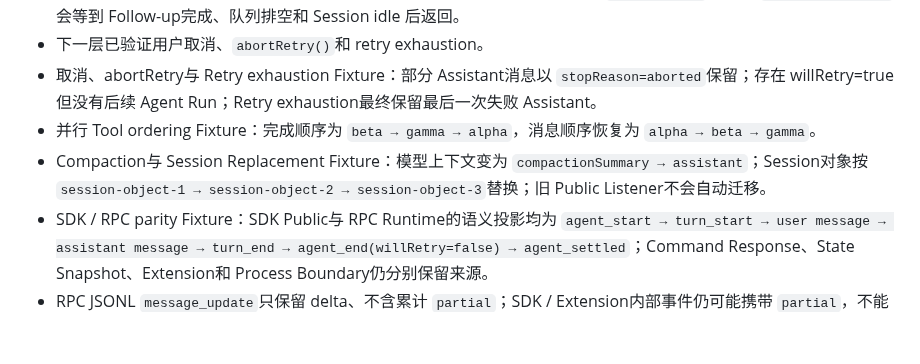
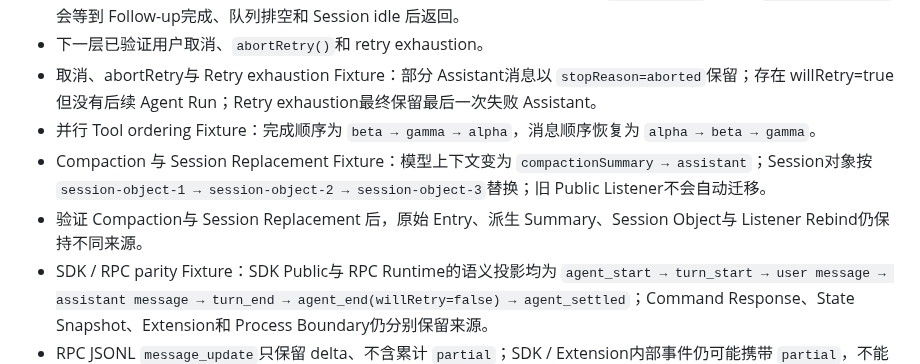
Before and after one commit to ntygod/zhiwei-next, a Markdown page: docs/harness/project-state.md, the part around the change. Rendered like a GitHub page; blank space fills up the shorter version.

Commit message:
docs(harness): preserve all compaction continuity anchors

```diff
--- a/docs/harness/project-state.md
+++ b/docs/harness/project-state.md
@@ -42,7 +42,8 @@ best-effort-private-free
 - 下一层已验证用户取消、`abortRetry()`和 retry exhaustion。
 - 取消、abortRetry与 Retry exhaustion Fixture：部分 Assistant消息以 `stopReason=aborted`保留；存在 willRetry=true 但没有后续 Agent Run；Retry exhaustion最终保留最后一次失败 Assistant。
 - 并行 Tool ordering Fixture：完成顺序为 `beta → gamma → alpha`，消息顺序恢复为 `alpha → beta → gamma`。
-- Compaction与 Session Replacement Fixture：模型上下文变为 `compactionSummary → assistant`；Session对象按 `session-object-1 → session-object-2 → session-object-3`替换；旧 Public Listener不会自动迁移。
+- Compaction 与 Session Replacement Fixture：模型上下文变为 `compactionSummary → assistant`；Session对象按 `session-object-1 → session-object-2 → session-object-3`替换；旧 Public Listener不会自动迁移。
+- 验证 Compaction与 Session Replacement 后，原始 Entry、派生 Summary、Session Object与 Listener Rebind仍保持不同来源。
 - SDK / RPC parity Fixture：SDK Public与 RPC Runtime的语义投影均为 `agent_start → turn_start → user message → assistant message → turn_end → agent_end(willRetry=false) → agent_settled`；Command Response、State Snapshot、Extension和 Process Boundary仍分别保留来源。
 - RPC JSONL `message_update`只保留 delta、不含累计 `partial`；SDK / Extension内部事件仍可能携带 `partial`，不能跨 Surface机械统一。
 - 发布 `RpcClient`的 `prompt()` Promise和底层 Prompt Response同样只表达接受；Prompt前后 `get_messages`与运行中 State必须分别持久化。
```
